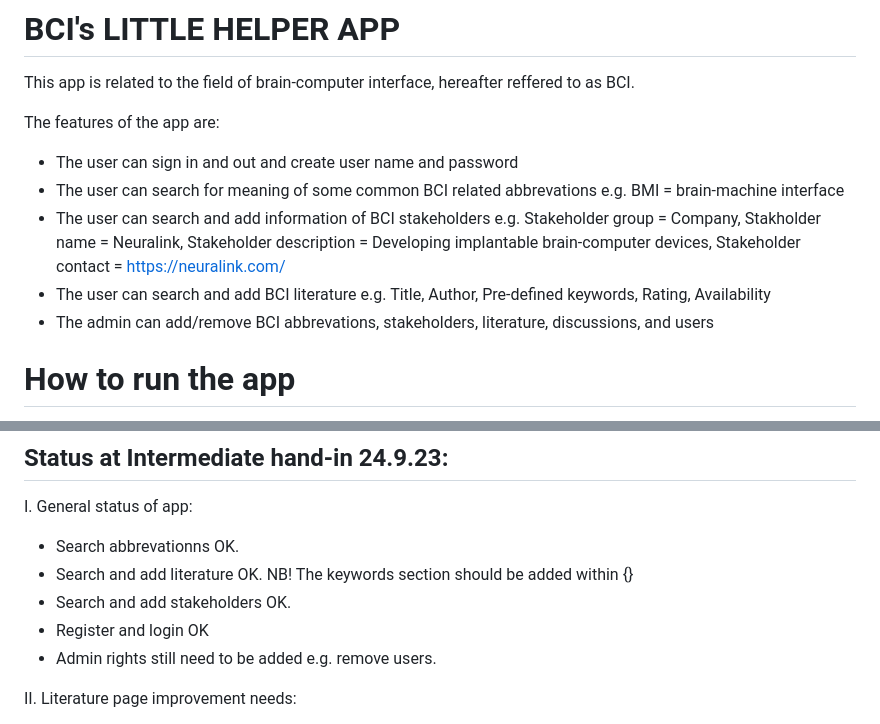
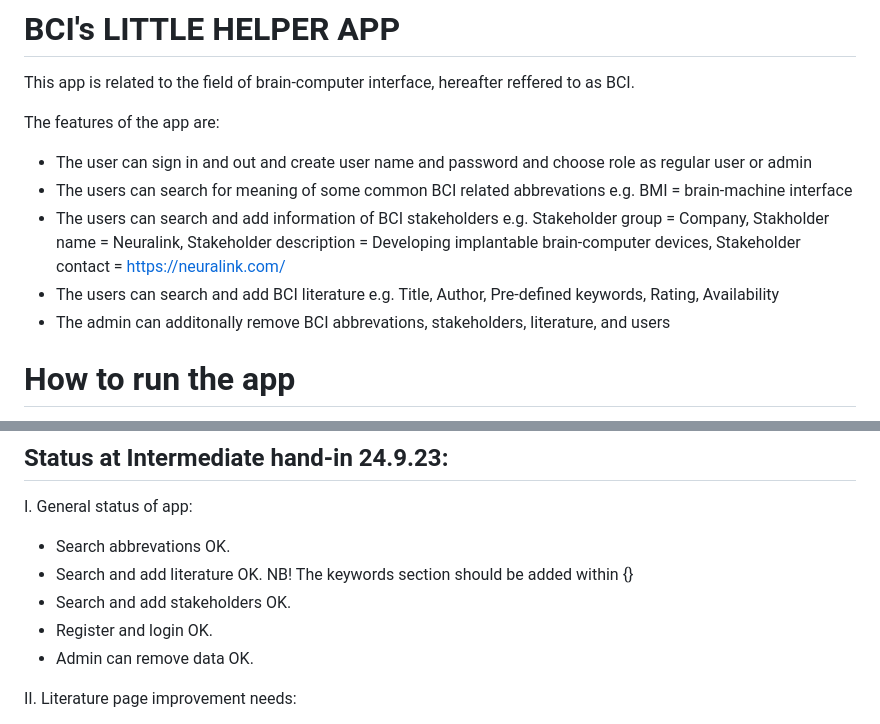
Before and after one commit to PlatinumFoxTail/Databases-WebProgramming_Hobbyapp, a Markdown page: README.md, 2 parts joined by grey strips. Drawn GitHub-style.

```diff
--- a/README.md
+++ b/README.md
@@ -4,11 +4,11 @@ This app is related to the field of brain-computer interface, hereafter reffered
 
 The features of the app are:
 
-- The user can sign in and out and create user name and password
-- The user can search for meaning of some common BCI related abbrevations e.g. BMI = brain-machine interface
-- The user can search and add information of BCI stakeholders e.g. Stakeholder group = Company, Stakholder name = Neuralink, Stakeholder description = Developing implantable brain-computer devices, Stakeholder contact = https://neuralink.com/
-- The user can search and add BCI literature e.g. Title, Author, Pre-defined keywords, Rating, Availability
-- The admin can add/remove BCI abbrevations, stakeholders, literature, discussions, and users
+- The user can sign in and out and create user name and password and choose role as regular user or admin
+- The users can search for meaning of some common BCI related abbrevations e.g. BMI = brain-machine interface
+- The users can search and add information of BCI stakeholders e.g. Stakeholder group = Company, Stakholder name = Neuralink, Stakeholder description = Developing implantable brain-computer devices, Stakeholder contact = https://neuralink.com/
+- The users can search and add BCI literature e.g. Title, Author, Pre-defined keywords, Rating, Availability
+- The admin can additonally remove BCI abbrevations, stakeholders, literature, and users
 
 # How to run the app
 *Prerequisite*: A PostgreSQL instance running.
@@ -39,11 +39,11 @@ In case of issues when trying to run the app locally, following info might be us
 ## Status at Intermediate hand-in 24.9.23:
 
 I. General status of app:
-- Search abbrevationns OK.
+- Search abbrevations OK.
 - Search and add literature OK. NB! The keywords section should be added within {}
 - Search and add stakeholders OK.
-- Register and login OK
-- Admin rights still need to be added e.g. remove users.
+- Register and login OK.
+- Admin can remove data OK.
 
 II. Literature page improvement needs:
 - The accepted form of BCI literature search should be dipslayed in the search boxes in gray e.g. keywords as {keyword1, keyword2}
```
